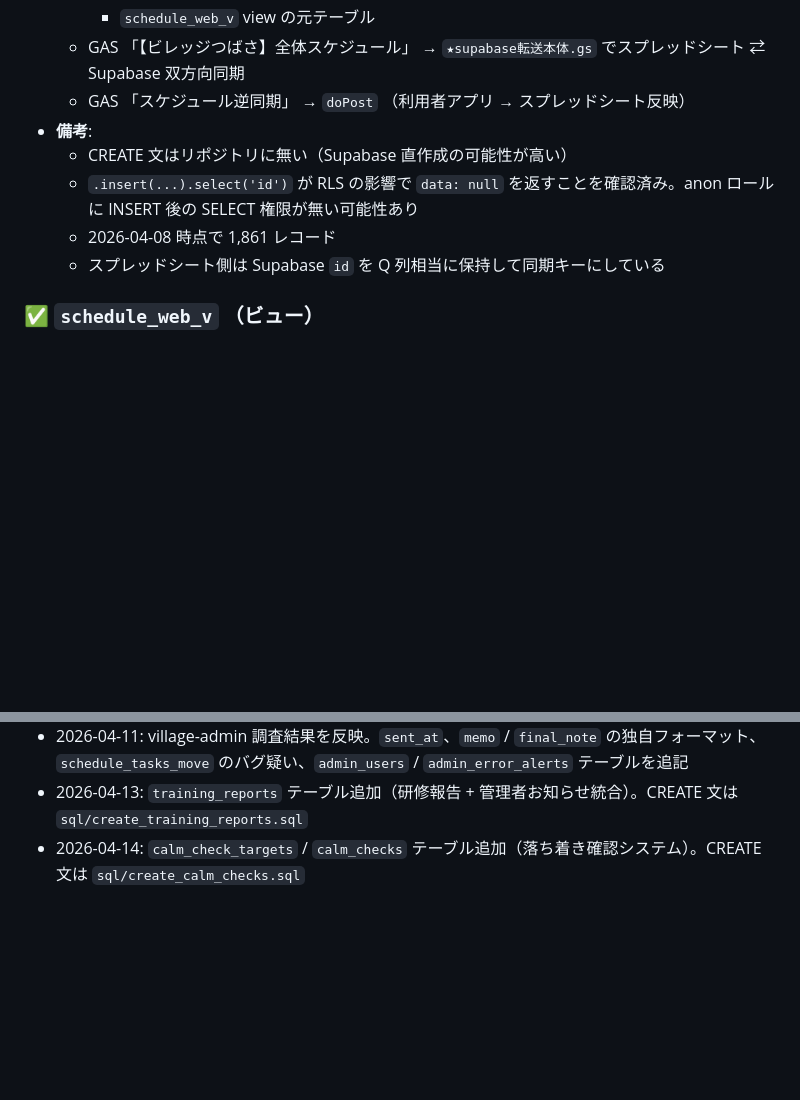
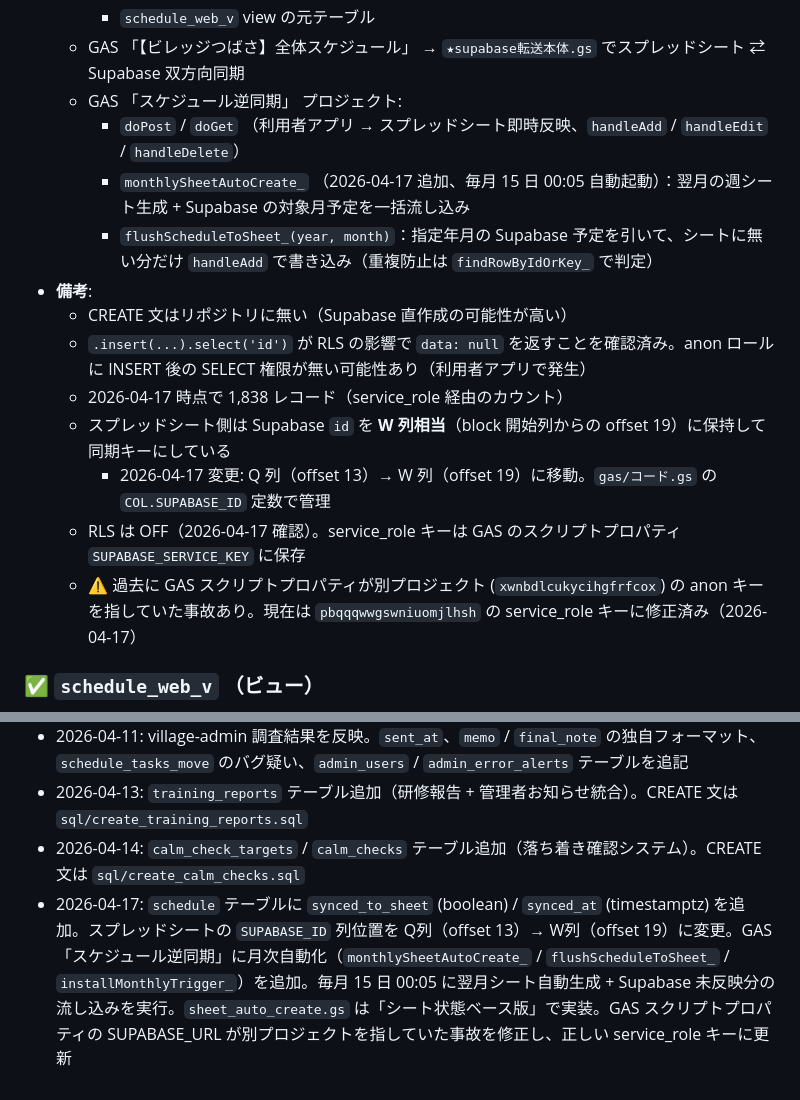
Before and after one commit to tsubasa-okuhara/village-tsubasa, a Markdown page: docs/SUPABASE_SCHEMA.md, 2 parts joined by grey strips. Rendered like a GitHub page; blank space fills up the shorter version.

```diff
--- a/docs/SUPABASE_SCHEMA.md
+++ b/docs/SUPABASE_SCHEMA.md
@@ -37,13 +34,18 @@
     - `functions/src/scheduleAll.ts`
     - `schedule_web_v` view の元テーブル
   - GAS 「【ビレッジつばさ】全体スケジュール」 → `★supabase転送本体.gs` でスプレッドシート ⇄ Supabase 双方向同期
-  - GAS 「スケジュール逆同期」 → `doPost` （利用者アプリ → スプレッドシート反映）
+  - GAS 「スケジュール逆同期」 プロジェクト:
+    - `doPost` / `doGet` （利用者アプリ → スプレッドシート即時反映、`handleAdd` / `handleEdit` / `handleDelete`）
+    - `monthlySheetAutoCreate_` （2026-04-17 追加、毎月 15 日 00:05 自動起動）：翌月の週シート生成 + Supabase の対象月予定を一括流し込み
+    - `flushScheduleToSheet_(year, month)`：指定年月の Supabase 予定を引いて、シートに無い分だけ `handleAdd` で書き込み（重複防止は `findRowByIdOrKey_` で判定）
 - **備考**:
   - CREATE 文はリポジトリに無い（Supabase 直作成の可能性が高い）
-  - `.insert(...).select('id')` が RLS の影響で `data: null` を返すことを確認済み。anon ロールに INSERT 後の SELECT 権限が無い可能性あり
-  - 2026-04-08 時点で 1,861 レコード
-  - スプレッドシート側は Supabase `id` を Q 列相当に保持して同期キーにしている
-
+  - `.insert(...).select('id')` が RLS の影響で `data: null` を返すことを確認済み。anon ロールに INSERT 後の SELECT 権限が無い可能性あり（利用者アプリで発生）
+  - 2026-04-17 時点で 1,838 レコード（service_role 経由のカウント）
+  - スプレッドシート側は Supabase `id` を **W 列相当**（block 開始列からの offset 19）に保持して同期キーにしている
+    - 2026-04-17 変更: Q 列（offset 13）→ W 列（offset 19）に移動。`gas/コード.gs` の `COL.SUPABASE_ID` 定数で管理
+  - RLS は OFF（2026-04-17 確認）。service_role キーは GAS のスクリプトプロパティ `SUPABASE_SERVICE_KEY` に保存
+  - ⚠️ 過去に GAS スクリプトプロパティが別プロジェクト (`xwnbdlcukycihgfrfcox`) の anon キーを指していた事故あり。現在は `pbqqqwwgswniuomjlhsh` の service_role キーに修正済み（2026-04-17）
 ### ✅ `schedule_web_v` （ビュー）
 - **役割**: Web アプリ表示用に `schedule` を整形した view
 - **参考**: `sql/2026-03-29_create_schedule_web_v.sql`
@@ -441,3 +438,4 @@
 - 2026-04-11: village-admin 調査結果を反映。`sent_at`、`memo` / `final_note` の独自フォーマット、`schedule_tasks_move` のバグ疑い、`admin_users` / `admin_error_alerts` テーブルを追記
 - 2026-04-13: `training_reports` テーブル追加（研修報告 + 管理者お知らせ統合）。CREATE 文は `sql/create_training_reports.sql`
 - 2026-04-14: `calm_check_targets` / `calm_checks` テーブル追加（落ち着き確認システム）。CREATE 文は `sql/create_calm_checks.sql`
+- 2026-04-17: `schedule` テーブルに `synced_to_sheet` (boolean) / `synced_at` (timestamptz) を追加。スプレッドシートの `SUPABASE_ID` 列位置を Q列（offset 13）→ W列（offset 19）に変更。GAS 「スケジュール逆同期」に月次自動化（`monthlySheetAutoCreate_` / `flushScheduleToSheet_` / `installMonthlyTrigger_`）を追加。毎月 15 日 00:05 に翌月シート自動生成 + Supabase 未反映分の流し込みを実行。`sheet_auto_create.gs` は「シート状態ベース版」で実装。GAS スクリプトプロパティの SUPABASE_URL が別プロジェクトを指していた事故を修正し、正しい service_role キーに更新
```
Also changed, not shown: other parts of docs/SUPABASE_SCHEMA.md (+43 -51 lines).
